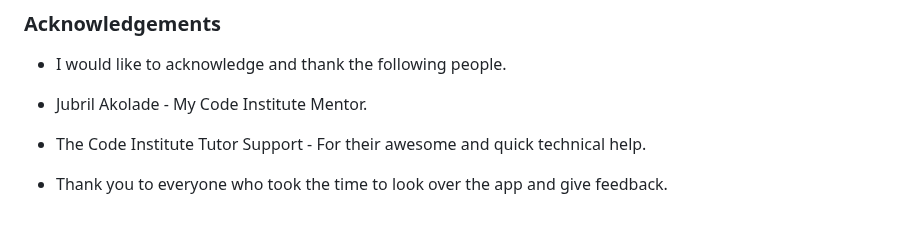
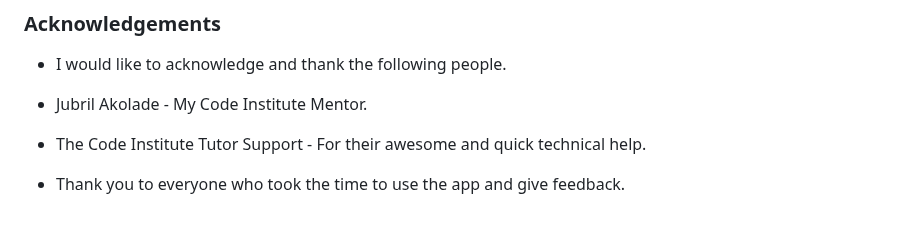
Before and after one commit to devnickocodes/to-do-list-project, a Markdown page: README.md, the part around the change. Drawn GitHub-style.

Commit message:
edit the acknowledgements section in the README file

```diff
--- a/README.md
+++ b/README.md
@@ -263,4 +263,4 @@ Heroku is used for the deployment of the project, here are the steps after you c
 
 - Jubril Akolade - My Code Institute Mentor.
 - The Code Institute Tutor Support - For their awesome and quick technical help.
-- Thank you to everyone who took the time to look over the app and give feedback.
+- Thank you to everyone who took the time to use the app and give feedback.
```
